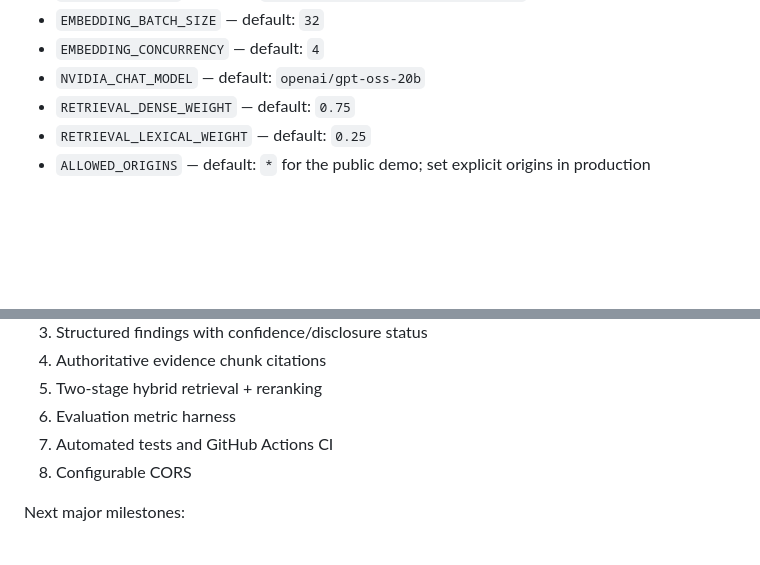
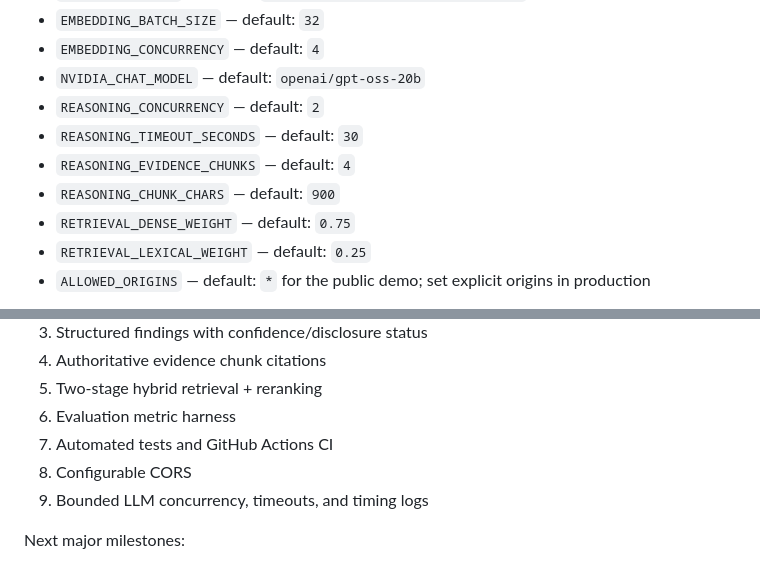
Before and after one commit to okottawar/privacy-lens, a Markdown page: README.md, 2 parts joined by grey strips. Drawn GitHub-style; blank space fills up the shorter version.

Commit message:
docs: document bounded reasoning configuration

```diff
--- a/README.md
+++ b/README.md
@@ -88,6 +88,10 @@ Optional:
 - `EMBEDDING_BATCH_SIZE` — default: `32`
 - `EMBEDDING_CONCURRENCY` — default: `4`
 - `NVIDIA_CHAT_MODEL` — default: `openai/gpt-oss-20b`
+- `REASONING_CONCURRENCY` — default: `2`
+- `REASONING_TIMEOUT_SECONDS` — default: `30`
+- `REASONING_EVIDENCE_CHUNKS` — default: `4`
+- `REASONING_CHUNK_CHARS` — default: `900`
 - `RETRIEVAL_DENSE_WEIGHT` — default: `0.75`
 - `RETRIEVAL_LEXICAL_WEIGHT` — default: `0.25`
 - `ALLOWED_ORIGINS` — default: `*` for the public demo; set explicit origins in production
@@ -121,6 +125,7 @@ Completed on `upgrade/portfolio-foundation`:
 6. Evaluation metric harness
 7. Automated tests and GitHub Actions CI
 8. Configurable CORS
+9. Bounded LLM concurrency, timeouts, and timing logs
 
 Next major milestones:
 
```
